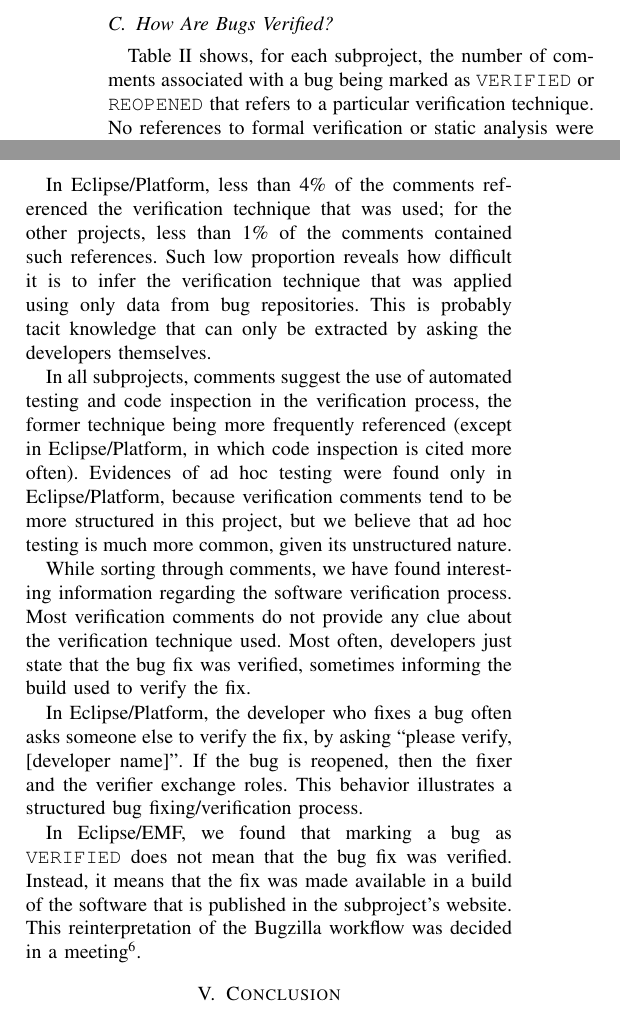
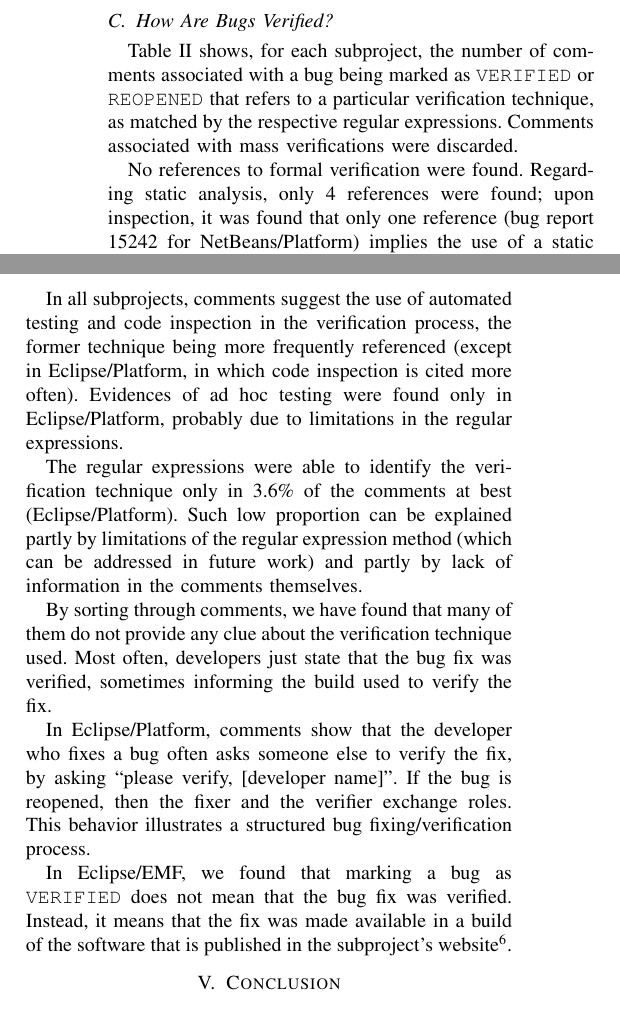
Before and after one commit to rodrigorgs/msr2012-exploratory, a LaTeX paper (msr2012-exploratory.tex, which reads contents.tex): two parts of the columns of page 4 of 5, joined at a grey line, cut so that both start at the same text. Compiled offline with pdfLaTeX.

Commit message:
Reducing some text and rewriting some parts of the how results.

```diff
--- a/contents.tex
+++ b/contents.tex
@@ -330,7 +330,11 @@ Software verification techniques are classified in static and dynamic \cite{Somm
 
   % To identify the verification techniques used by the projects, we looked at messages written by developers when they mark a bug as VERIFIED (meaning that the bug fix is appropriate) or REOPENED (meaning that some problem was found in the proposed fix). First, we have read some messages, non-systematically, to get some idea of what is said in theses messages and how it is said.
 
-	Table \ref{tab:how} shows, for each subproject, the number of comments associated with a bug being marked as \VERIFIED\ or \REOPENED\ that refers to a particular verification technique. No references to formal verification or static analysis were found; therefore, these techniques are not shown on the table.
+	Table \ref{tab:how} shows, for each subproject, the number of comments associated with a bug being marked as \VERIFIED\ or \REOPENED\ that refers to a particular verification technique, as matched by the respective regular expressions. Comments associated with mass verifications were discarded.
+
+	% No references to formal verification were found.
+	%
+	% No references to formal verification or static analysis were found; therefore, these techniques are not shown on the table.
 
 	\begin{table}
 		\begin{center}
@@ -351,15 +355,27 @@ Software verification techniques are classified in static and dynamic \cite{Somm
 		\end{center}
 	\end{table}
 
-	In Eclipse/Platform, less than 4\% of the comments referenced the verification technique that was used; for the other projects, less than 1\% of the comments contained such references. Such low proportion reveals how difficult it is to infer the verification technique that was applied using only data from bug repositories. This is probably tacit knowledge that can only be extracted by asking the developers themselves.
+	No references to formal verification were found. Regarding static analysis, only 4 references were found; upon inspection, it was found that only one reference (bug report #15242 for NetBeans/Platform) implies the use of a static analysis tool in the verification process.
 
-	In all subprojects, comments suggest the use of automated testing and code inspection in the verification process, the former technique being more frequently referenced (except in Eclipse/Platform, in which code inspection is cited more often). Evidences of ad hoc testing were found only in Eclipse/Platform, because verification comments tend to be more structured in this project, but we believe that ad hoc testing is much more common, given its unstructured nature.
+	In all subprojects, comments suggest the use of automated testing and code inspection in the verification process, the former technique being more frequently referenced (except in Eclipse/Platform, in which code inspection is cited more often). Evidences of ad hoc testing were found only in Eclipse/Platform, probably due to limitations in the regular expressions.
 
-	While sorting through comments, we have found interesting information regarding the software verification process. Most verification comments do not provide any clue about the verification technique used. Most often, developers just state that the bug fix was verified, sometimes informing the build used to verify the fix.
+	% Few comments
+	%
+	The regular expressions were able to identify the verification technique only in 3.6\% of the comments at best (Eclipse/Platform). Such low proportion can be explained partly by limitations of the regular expression method (which can be addressed in future work) and partly by lack of information in the comments themselves.
+	% In future work, we expect to improve the results by using more sophisticated information retrieval techniques. %We suspect, however, that the majority of the comments do not provide relevant information about the verification technique that was used.
 
-	In Eclipse/Platform, the developer who fixes a bug often asks someone else to verify the fix, by asking ``please verify, [developer name]''. If the bug is reopened, then the fixer and the verifier exchange roles. This behavior illustrates a structured bug fixing/verification process.
+	By sorting through comments, we have found that many of them do not provide any clue about the verification technique used. Most often, developers just state that the bug fix was verified, sometimes informing the build used to verify the fix.
 
-	In Eclipse/EMF, we found that marking a bug as \VERIFIED\ does not mean that the bug fix was verified. Instead, it means that the fix was made available in a build of the software that is published in the subproject's website. This reinterpretation of the Bugzilla workflow was decided in a meeting\footnote{\url{http://wiki.eclipse.org/Modeling_PMC_Meeting,_2007-10-16}}.
+	% In Eclipse/Platform, less than 4\% of the comments referenced the verification technique that was used; for the other projects, the proportion was even lower. Such low proportion reveals how difficult it is to infer the verification technique that was applied using only data from bug repositories. This is probably tacit knowledge that can only be extracted by asking the developers themselves.
+
+
+	% Four references to static analysis tools were found in the comments. Upon further investigation, it was discovered that only in one case (bug report #15242 for NetBeans/Platform) such tool was said to be used for verification purposes.
+
+  % While sorting through comments, we have found interesting information regarding the software verification process. Many verification comments do not provide any clue about the verification technique used. Most often, developers just state that the bug fix was verified, sometimes informing the build used to verify the fix.
+
+	In Eclipse/Platform, comments show that the developer who fixes a bug often asks someone else to verify the fix, by asking ``please verify, [developer name]''. If the bug is reopened, then the fixer and the verifier exchange roles. This behavior illustrates a structured bug fixing/verification process.
+
+	In Eclipse/EMF, we found that marking a bug as \VERIFIED\ does not mean that the bug fix was verified. Instead, it means that the fix was made available in a build of the software that is published in the subproject's website\footnote{See \url{http://wiki.eclipse.org/Modeling_PMC_Meeting,_2007-10-16}}.
 
   % In Eclipse/Platform, though, a significant number of verification messages include the technique used, e.g., ``verified by code inspection'', or ``verified with test case''. Based on such observations, we have built a search term for inspections and another one for unit tests. Then, we have classified the technique described in each verification message using the search term.
 
```
Also changed, not shown: msr2012-exploratory.pdf, contents.tex (20 more changed lines).
